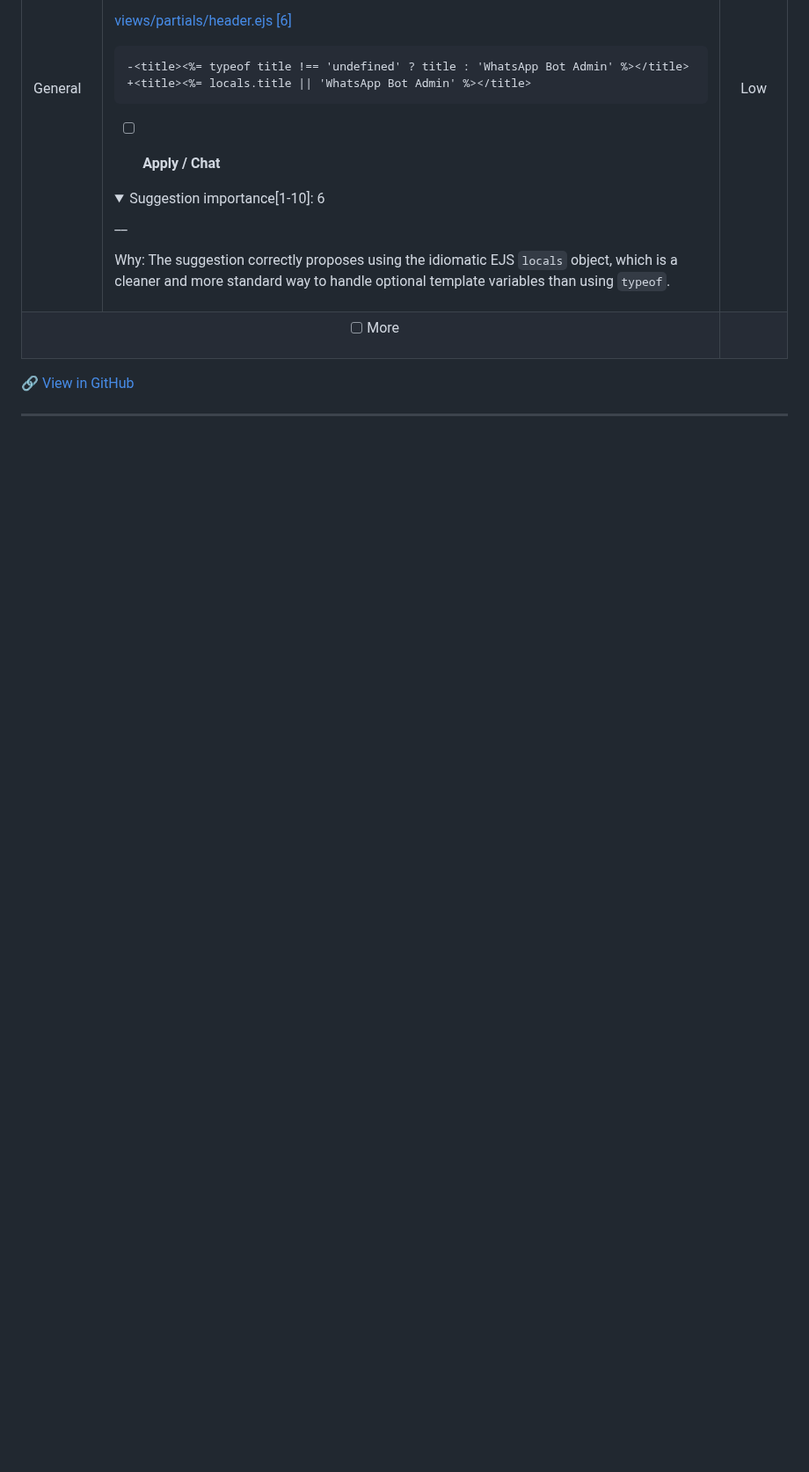
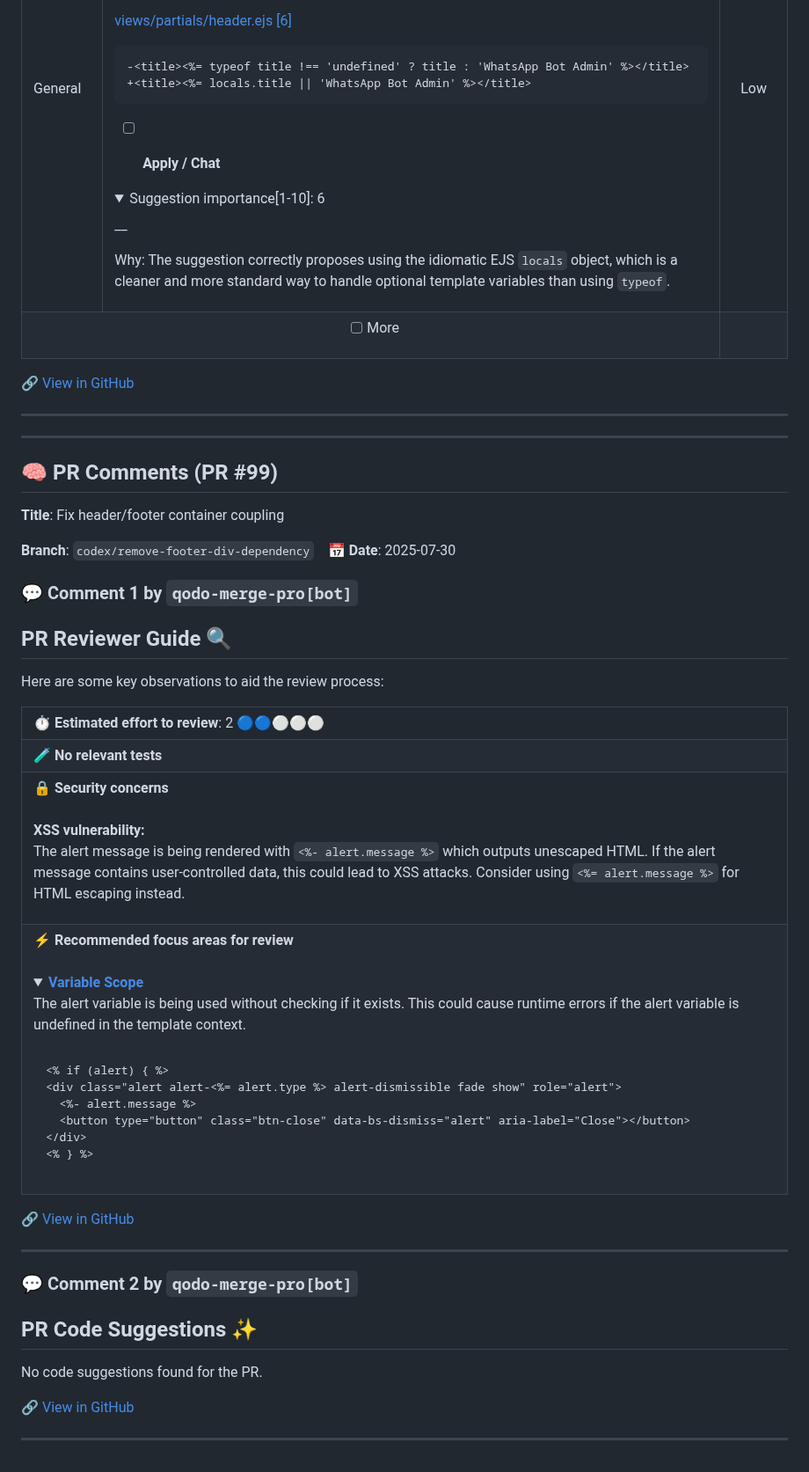
Before and after one commit to AbdulwahabMohammed/whatsapp-bot, a Markdown page: docs/review_notes.md, the part around the change. Shown at 88% size. Drawn GitHub-style; folded sections open; blank space fills up the shorter version.

Commit message:
📝 Append all PR comments to review notes

````diff
--- a/docs/review_notes.md
+++ b/docs/review_notes.md
@@ -1201,3 +1201,60 @@ Why: The suggestion correctly proposes using the idiomatic EJS `locals` object,
 🔗 [View in GitHub](https://github.com/AbdulwahabMohammed/whatsapp-bot/pull/98#issuecomment-3135125713)
 
 ---
+
+
+
+---
+
+## 🧠 PR Comments (PR #99)
+**Title**: Fix header/footer container coupling
+
+**Branch**: `codex/remove-footer-div-dependency` &nbsp;&nbsp; 📅 **Date**: 2025-07-30
+
+### 💬 Comment 1 by `qodo-merge-pro[bot]`
+
+## PR Reviewer Guide 🔍
+
+Here are some key observations to aid the review process:
+
+<table>
+<tr><td>⏱️&nbsp;<strong>Estimated effort to review</strong>: 2 🔵🔵⚪⚪⚪</td></tr>
+<tr><td>🧪&nbsp;<strong>No relevant tests</strong></td></tr>
+<tr><td>🔒&nbsp;<strong>Security concerns</strong><br><br>
+
+<strong>XSS vulnerability:</strong><br> The alert message is being rendered with `<%- alert.message %>` which outputs unescaped HTML. If the alert message contains user-controlled data, this could lead to XSS attacks. Consider using `<%= alert.message %>` for HTML escaping instead.</td></tr>
+<tr><td>⚡&nbsp;<strong>Recommended focus areas for review</strong><br><br>
+
+<details><summary><a href='https://github.com/AbdulwahabMohammed/whatsapp-bot/pull/99/files#diff-476539c094370457814d1c760517f59241b848d82d2d19e188ae4f42adc44cffR3-R8'><strong>Variable Scope</strong></a>
+
+The alert variable is being used without checking if it exists. This could cause runtime errors if the alert variable is undefined in the template context.
+</summary>
+
+```txt
+<% if (alert) { %>
+<div class="alert alert-<%= alert.type %> alert-dismissible fade show" role="alert">
+  <%- alert.message %>
+  <button type="button" class="btn-close" data-bs-dismiss="alert" aria-label="Close"></button>
+</div>
+<% } %>
+```
+
+</details>
+
+</td></tr>
+</table>
+
+
+🔗 [View in GitHub](https://github.com/AbdulwahabMohammed/whatsapp-bot/pull/99#issuecomment-3135139060)
+
+---
+
+### 💬 Comment 2 by `qodo-merge-pro[bot]`
+
+## PR Code Suggestions ✨
+
+No code suggestions found for the PR.
+
+🔗 [View in GitHub](https://github.com/AbdulwahabMohammed/whatsapp-bot/pull/99#issuecomment-3135139908)
+
+---
````
